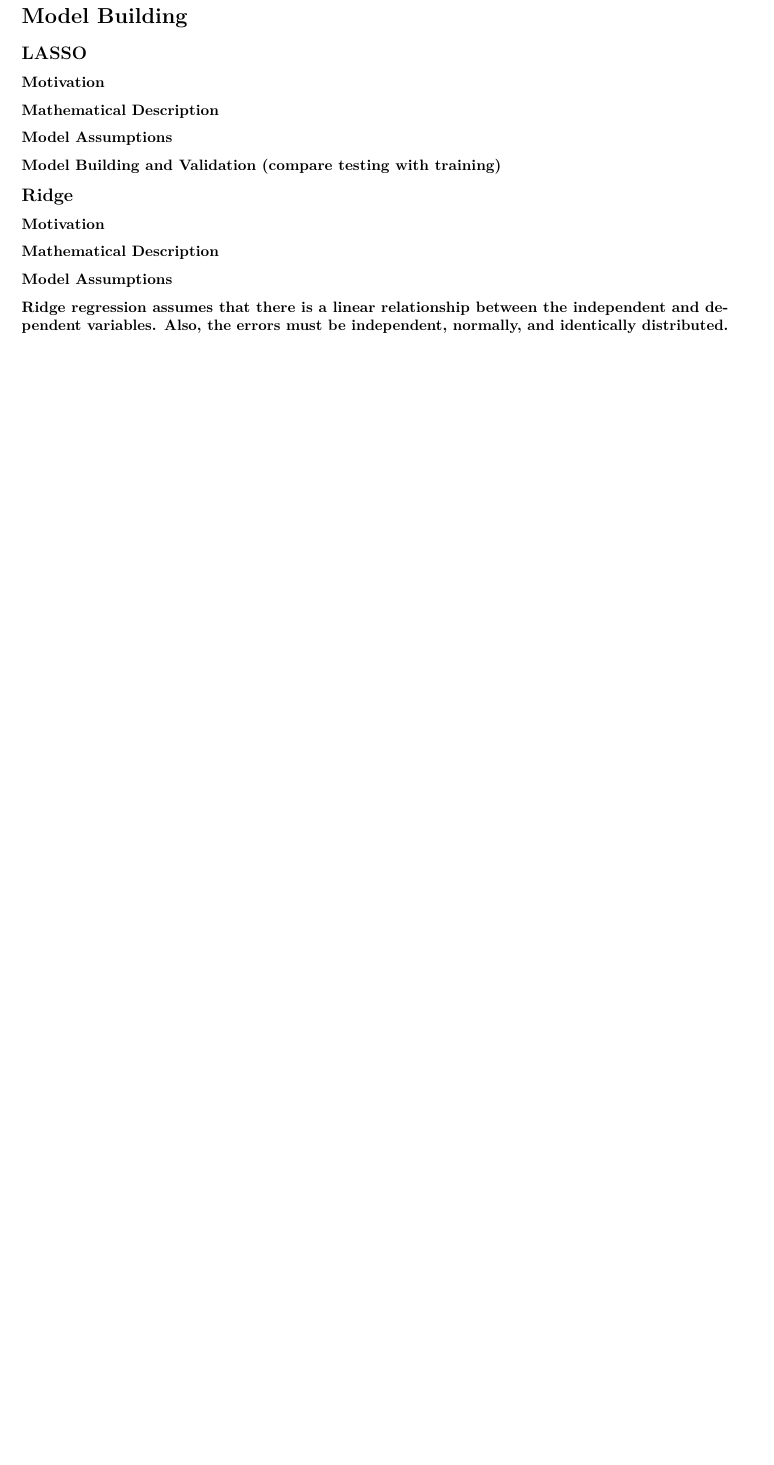
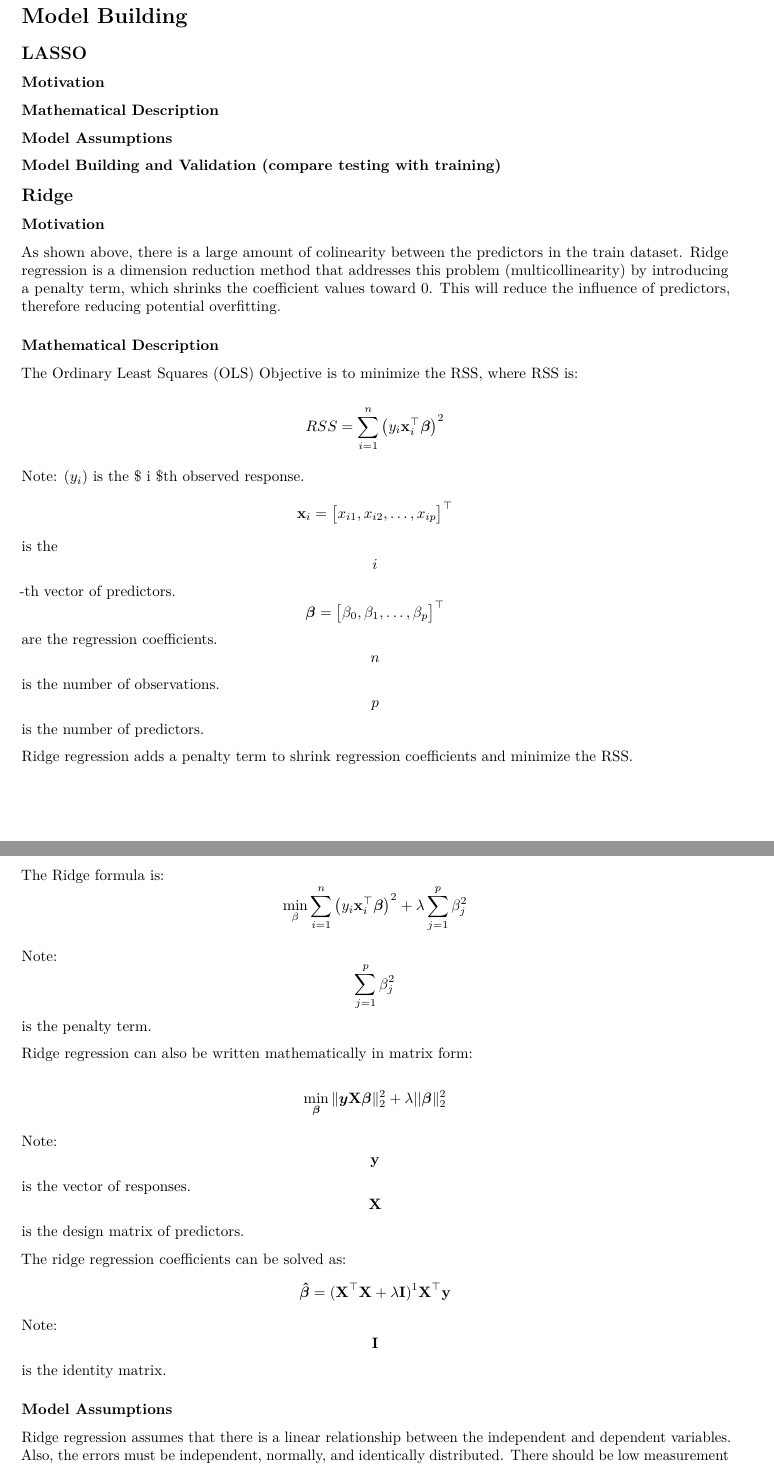
Before and after one commit to elizabethyirava/4620FinalProject, an R Markdown document (STAT 4620 Final Project.Rmd): part of page 7 of 10 before the commit and two parts of pages 7 and 8 of 11 after it, the two joined at a grey line, cut so that both start at the same text, the shorter picture padded with empty space. Rendered offline with R 4.5, knitr and Pandoc, then LaTeX, with nearby package versions; some code elsewhere in the file could not run offline.

Commit message:
Update STAT 4620 Final Project.Rmd
ridge

```diff
--- a/STAT 4620 Final Project.Rmd
+++ b/STAT 4620 Final Project.Rmd
@@ -311,10 +311,43 @@ DISCUSS THIS
 ## Ridge
 
 ### Motivation
+As shown above, there is a large amount of colinearity between the predictors in the train dataset. Ridge regression is a dimension reduction method that addresses this problem (multicollinearity) by introducing a penalty term, which shrinks the coefficient values toward 0. This will reduce the influence of predictors, therefore reducing potential overfitting.
 
 ### Mathematical Description
+The Ordinary Least Squares (OLS) Objective is to minimize the RSS, where RSS is:
+
+$$RSS = \sum_{i=1}^n \left( y_i  \mathbf{x}_i^\top \boldsymbol{\beta} \right)^2 $$
+
+Note:
+$( y_i )$ is the $ i $th observed response.
+ $$ \mathbf{x}_i = \begin{bmatrix} x_{i1}, x_{i2}, \dots, x_{ip} \end{bmatrix}^\top $$ is the $$ i $$-th vector of predictors.
+ $$ \boldsymbol{\beta} = \begin{bmatrix} \beta_0, \beta_1, \dots, \beta_p \end{bmatrix}^\top $$ are the regression coefficients.
+ $$ n $$ is the number of observations.
+ $$ p $$ is the number of predictors.
+
+Ridge regression adds a penalty term to shrink regression coefficients and minimize the RSS.
+
+The Ridge formula is:
+ $$ \underset{{\beta}}{\min}  \sum_{i=1}^n \left( y_i  \mathbf{x}_i^\top \boldsymbol{\beta} \right)^2 + \lambda \sum_{j=1}^p {\beta}_j^2 $$
+
+Note:
+ $$ \sum_{j=1}^p \beta_j^2 $$ is the penalty term.
+
+
+Ridge regression can also be written mathematically in matrix form:
+
+$$\underset{\boldsymbol{\beta}}{\min} \, \|\boldsymbol{y}  \mathbf{X}\boldsymbol{\beta}\|_2^2 + \lambda ||\boldsymbol{\beta}\|_2^2 $$
+
+Note:
+ $$ \mathbf{y} $$ is the vector of responses.
+ $$ \mathbf{X} $$ is the design matrix of predictors.
+
+The ridge regression coefficients can be solved as:
+$$\boldsymbol{\hat{\beta}} = (\mathbf{X}^\top \mathbf{X} + \lambda \mathbf{I})^{1} \mathbf{X}^\top \mathbf{y}$$
+Note:
+ $$ \mathbf{I} $$ is the identity matrix.
 
 ### Model Assumptions
-#### Ridge regression assumes that there is a linear relationship between the independent and dependent variables. Also, the errors must be independent, normally, and identically distributed. There should be low measurement error for the variables used. Also, since this procedure is done to address multicollinearity, there should be correlated variables.
+ Ridge regression assumes that there is a linear relationship between the independent and dependent variables. Also, the errors must be independent, normally, and identically distributed. There should be low measurement error for the variables used. Also, since this procedure is done to address multicollinearity, there should be correlated variables.
 
 ### Model Building and Validation (compare testing with training)
```
Also changed, not shown: STAT 4620 Final Project.Rmd (2 more changed lines).
